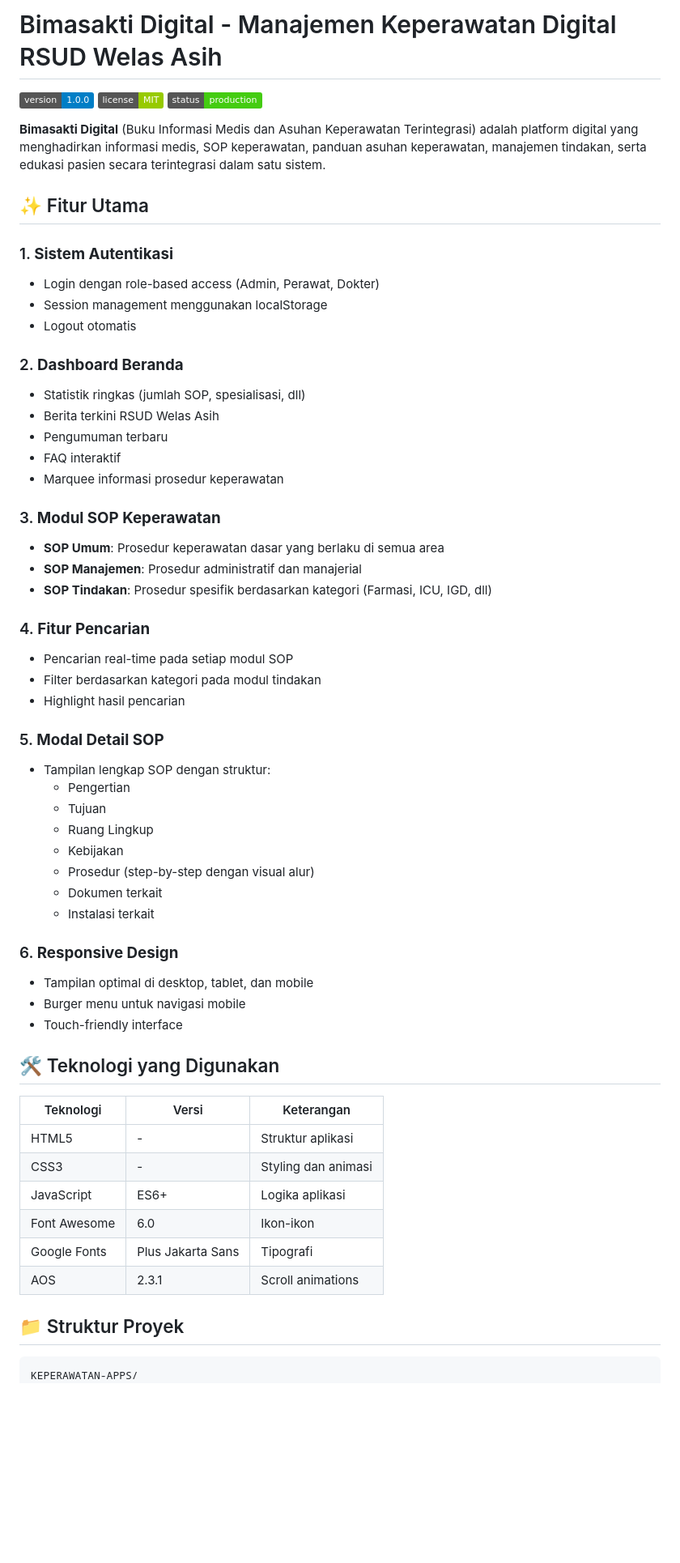
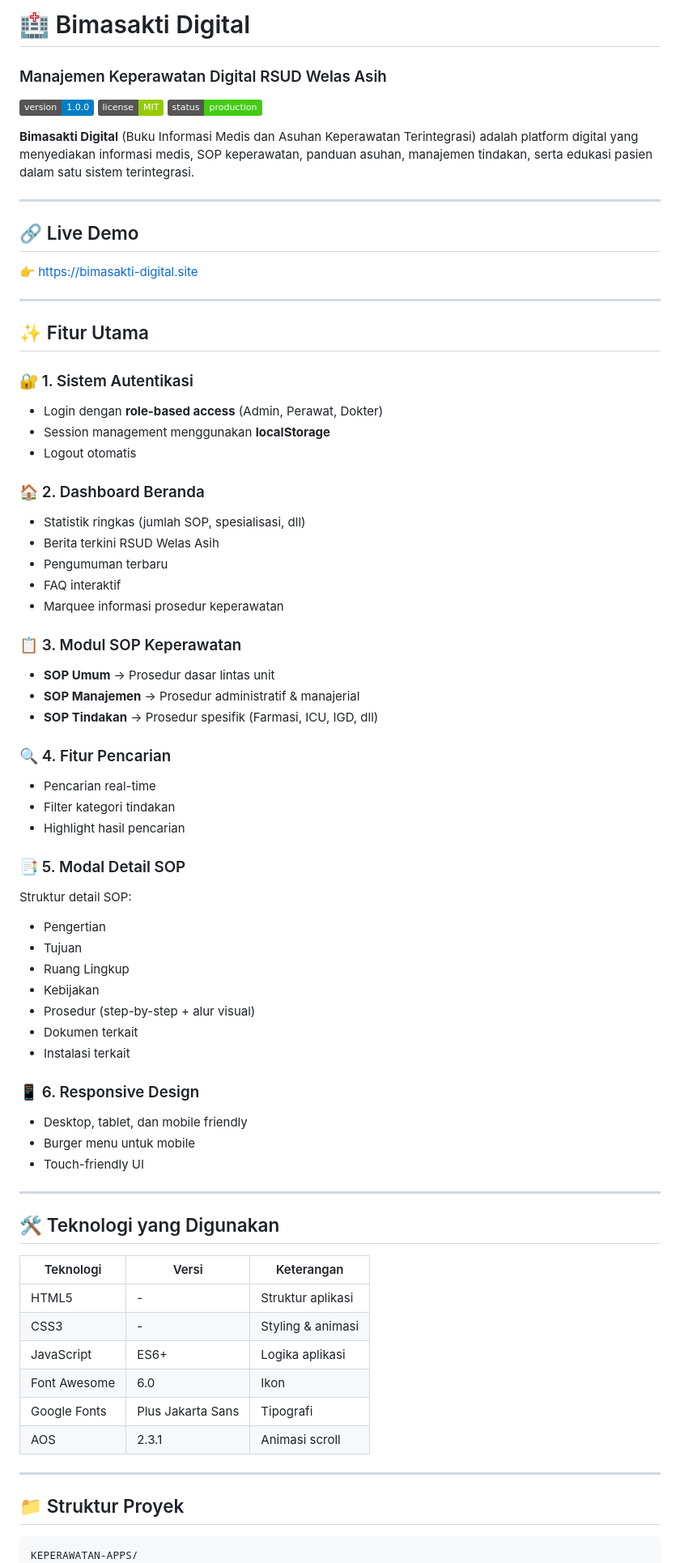
Before and after one commit to AriaRahman1122/keperawatan-apps, a Markdown page: README.md, the part around one of its changes. Shown at 81% size. Rendered like a GitHub page; badges without logos; blank space fills up the shorter version.

````diff
--- a/README.md
+++ b/README.md
@@ -1,62 +1,75 @@
-# Bimasakti Digital - Manajemen Keperawatan Digital RSUD Welas Asih
+# 🏥 Bimasakti Digital
+### Manajemen Keperawatan Digital RSUD Welas Asih
 
 ![Version](https://img.shields.io/badge/version-1.0.0-blue)
 ![License](https://img.shields.io/badge/license-MIT-green)
 ![Status](https://img.shields.io/badge/status-production-brightgreen)
 
-**Bimasakti Digital** (Buku Informasi Medis dan Asuhan Keperawatan Terintegrasi) adalah platform digital yang menghadirkan informasi medis, SOP keperawatan, panduan asuhan keperawatan, manajemen tindakan, serta edukasi pasien secara terintegrasi dalam satu sistem.
+**Bimasakti Digital** (Buku Informasi Medis dan Asuhan Keperawatan Terintegrasi) adalah platform digital yang menyediakan informasi medis, SOP keperawatan, panduan asuhan, manajemen tindakan, serta edukasi pasien dalam satu sistem terintegrasi.
+
+---
+
+## 🔗 Live Demo
+👉 https://bimasakti-digital.site
+
+---
 
 ## ✨ Fitur Utama
 
-### 1. **Sistem Autentikasi**
-- Login dengan role-based access (Admin, Perawat, Dokter)
-- Session management menggunakan localStorage
+### 🔐 1. Sistem Autentikasi
+- Login dengan **role-based access** (Admin, Perawat, Dokter)
+- Session management menggunakan **localStorage**
 - Logout otomatis
 
-### 2. **Dashboard Beranda**
+### 🏠 2. Dashboard Beranda
 - Statistik ringkas (jumlah SOP, spesialisasi, dll)
 - Berita terkini RSUD Welas Asih
 - Pengumuman terbaru
 - FAQ interaktif
 - Marquee informasi prosedur keperawatan
 
-### 3. **Modul SOP Keperawatan**
-- **SOP Umum**: Prosedur keperawatan dasar yang berlaku di semua area
-- **SOP Manajemen**: Prosedur administratif dan manajerial
-- **SOP Tindakan**: Prosedur spesifik berdasarkan kategori (Farmasi, ICU, IGD, dll)
+### 📋 3. Modul SOP Keperawatan
+- **SOP Umum** → Prosedur dasar lintas unit
+- **SOP Manajemen** → Prosedur administratif & manajerial
+- **SOP Tindakan** → Prosedur spesifik (Farmasi, ICU, IGD, dll)
 
-### 4. **Fitur Pencarian**
-- Pencarian real-time pada setiap modul SOP
-- Filter berdasarkan kategori pada modul tindakan
+### 🔍 4. Fitur Pencarian
+- Pencarian real-time
+- Filter kategori tindakan
 - Highlight hasil pencarian
 
-### 5. **Modal Detail SOP**
-- Tampilan lengkap SOP dengan struktur:
-  - Pengertian
-  - Tujuan
-  - Ruang Lingkup
-  - Kebijakan
-  - Prosedur (step-by-step dengan visual alur)
-  - Dokumen terkait
-  - Instalasi terkait
+### 📑 5. Modal Detail SOP
+Struktur detail SOP:
+- Pengertian
+- Tujuan
+- Ruang Lingkup
+- Kebijakan
+- Prosedur (step-by-step + alur visual)
+- Dokumen terkait
+- Instalasi terkait
 
-### 6. **Responsive Design**
-- Tampilan optimal di desktop, tablet, dan mobile
-- Burger menu untuk navigasi mobile
-- Touch-friendly interface
+### 📱 6. Responsive Design
+- Desktop, tablet, dan mobile friendly
+- Burger menu untuk mobile
+- Touch-friendly UI
+
+---
 
 ## 🛠 Teknologi yang Digunakan
 
-| Teknologi | Versi | Keterangan |
-|-----------|-------|-------------|
-| HTML5 | - | Struktur aplikasi |
-| CSS3 | - | Styling dan animasi |
-| JavaScript | ES6+ | Logika aplikasi |
-| Font Awesome | 6.0 | Ikon-ikon |
-| Google Fonts | Plus Jakarta Sans | Tipografi |
-| AOS | 2.3.1 | Scroll animations |
+| Teknologi       | Versi  | Keterangan              |
+|----------------|--------|------------------------|
+| HTML5          | -      | Struktur aplikasi      |
+| CSS3           | -      | Styling & animasi      |
+| JavaScript     | ES6+   | Logika aplikasi        |
+| Font Awesome   | 6.0    | Ikon                   |
+| Google Fonts   | Plus Jakarta Sans | Tipografi |
+| AOS            | 2.3.1  | Animasi scroll         |
+
+---
 
 ## 📁 Struktur Proyek
+
 ```bash
 KEPERAWATAN-APPS/
 │
````
Also changed, not shown: other parts of README.md (+27 -28 lines).
